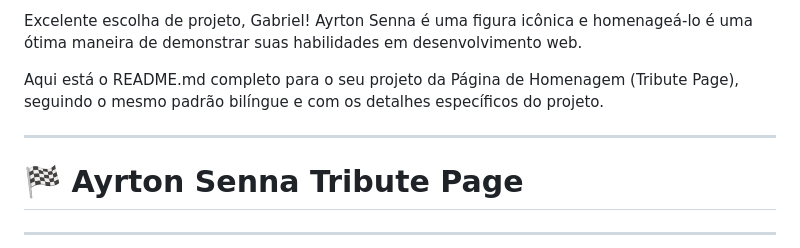
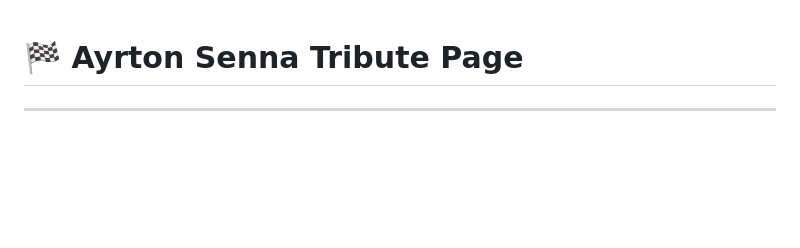
Before and after one commit to GabrielMassensini/freecodecamp-tribute-page, a Markdown page: README.md, the part around the change. GitHub-like rendering; blank space fills up the shorter version.

```diff
--- a/README.md
+++ b/README.md
@@ -1,9 +1,3 @@
-Excelente escolha de projeto, Gabriel\! Ayrton Senna é uma figura icônica e homenageá-lo é uma ótima maneira de demonstrar suas habilidades em desenvolvimento web.
-
-Aqui está o README.md completo para o seu projeto da Página de Homenagem (Tribute Page), seguindo o mesmo padrão bilíngue e com os detalhes específicos do projeto.
-
------
-
 # 🏁 Ayrton Senna Tribute Page
 
 -----
```
